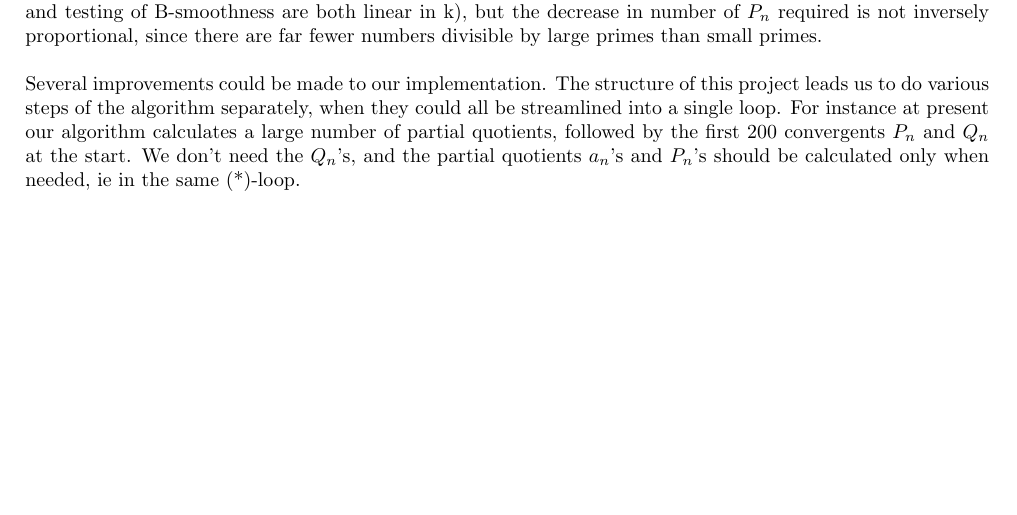
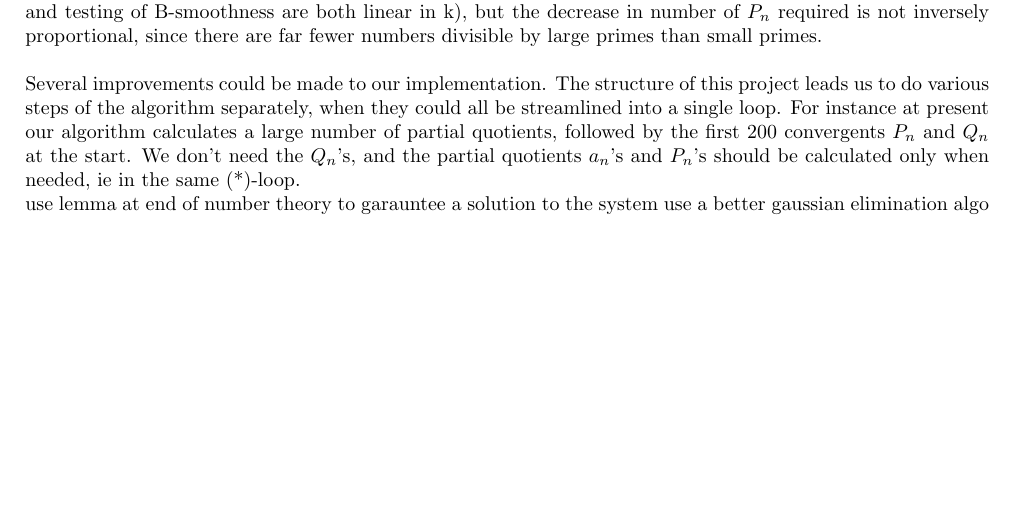
Before and after one commit to bilal-chughtai/CATAM, a LaTeX document (II/15.10 The Continued Fraction Method for Factorization/report/15.10 report.tex): part of page 11 of 11, cut so that both start at the same text. Compiled offline with pdfLaTeX.

Commit message:
some changes to add later

```diff
--- a/II/15.10 The Continued Fraction Method for Factorization/report/15.10 report.tex
+++ b/II/15.10 The Continued Fraction Method for Factorization/report/15.10 report.tex
@@ -512,6 +512,9 @@ The results show the factorbase of primes up to 50 is pretty good. The reason is
 
 Several improvements could be made to our implementation. The structure of this project leads us to do various steps of the algorithm separately, when they could all be streamlined into a single loop. For instance at present our algorithm calculates a large number of partial quotients, followed by the first 200 convergents $P_n$ and $Q_n$ at the start. We don't need the $Q_n$'s, and the partial quotients $a_n$'s and $P_n$'s should be calculated only when needed, ie in the same (*)-loop.
 
+use lemma at end of number theory to garauntee a solution to the system
+use a better gaussian elimination algo
+
 
 
 \end{document}
```
